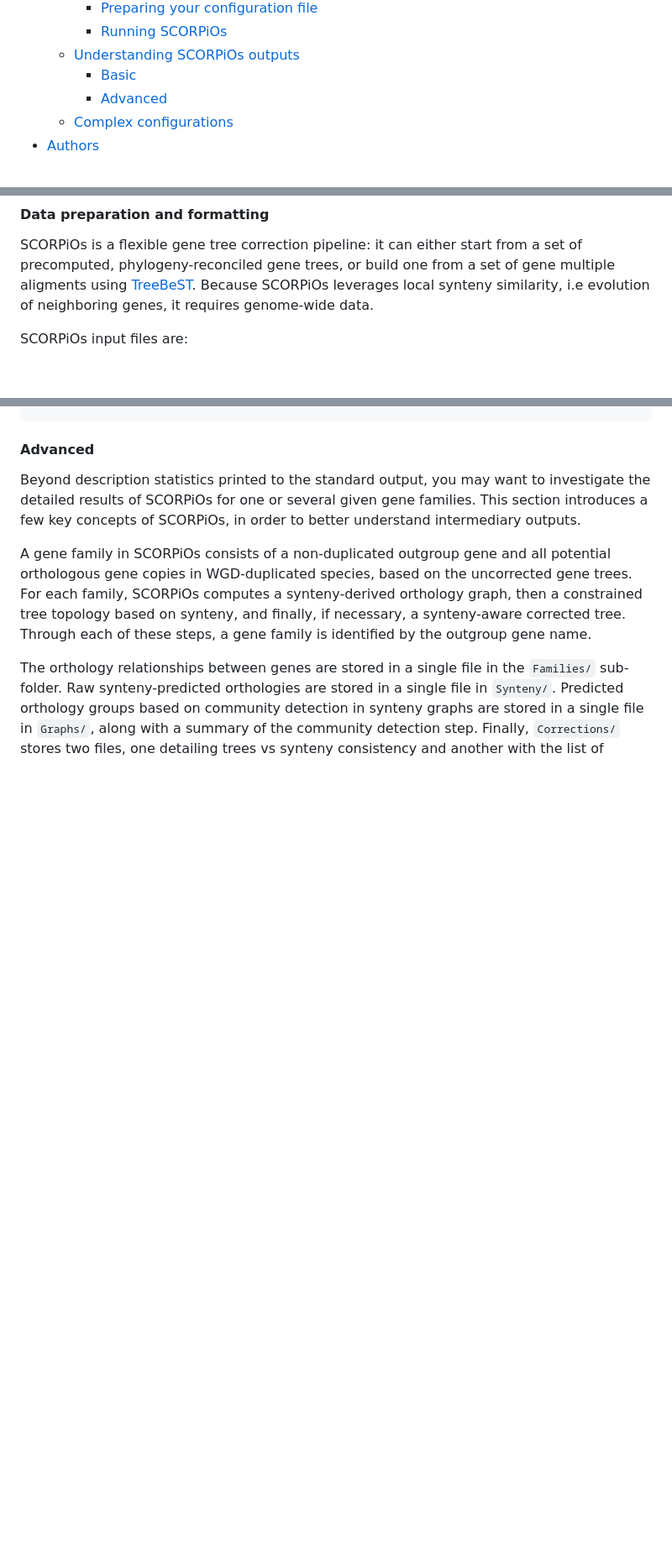
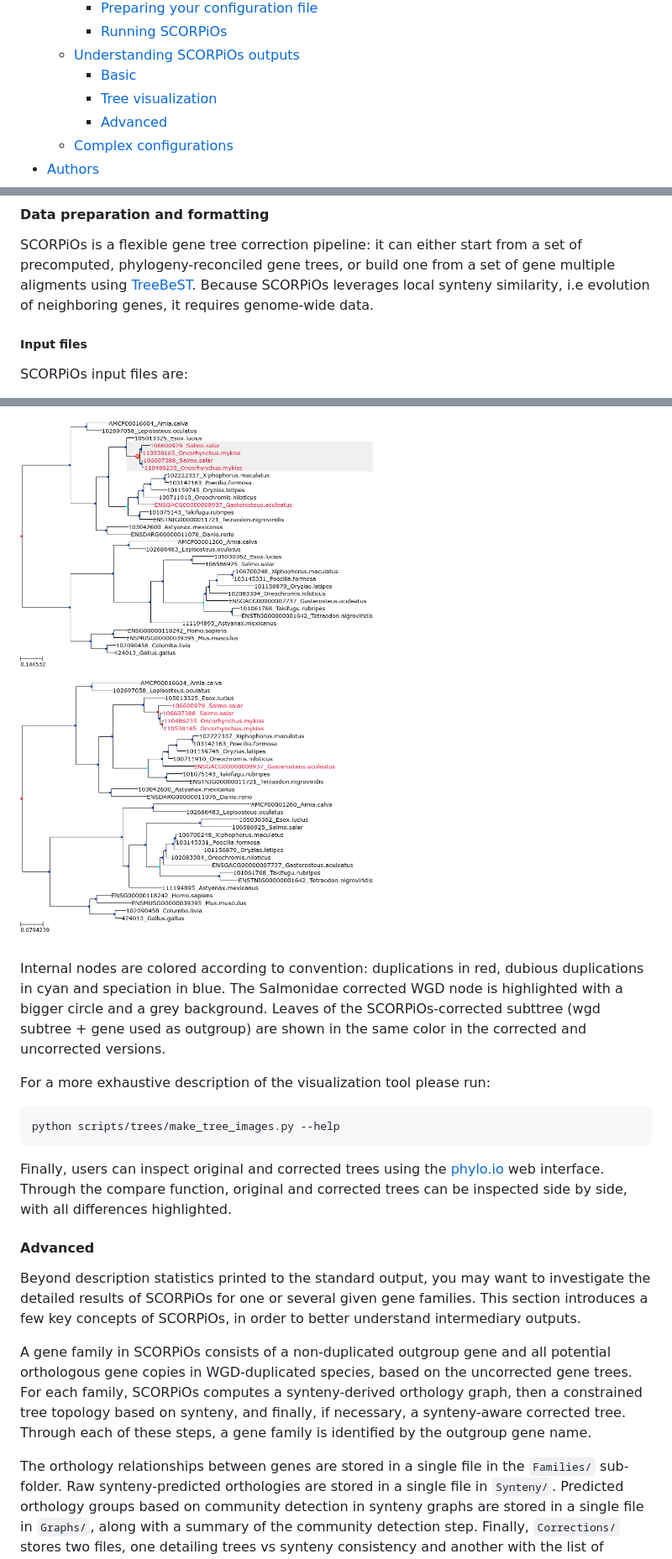
Before and after one commit to DyogenIBENS/SCORPIOS, a Markdown page: README.md, 3 parts joined by grey strips. Shown at 84% size. GitHub-like rendering; pictures changed too: doc/example_cor_27.png (added), doc/example_ori_27.png (added); blank space fills up the shorter version.

Commit message:
new tree visualization

````diff
--- a/README.md
+++ b/README.md
@@ -28,6 +26,7 @@
       - [Running SCORPiOs](#running-scorpios)
     - [Understanding SCORPiOs outputs](#understanding-scorpios-outputs)
       - [Basic](#basic)
+      - [Tree visualization](#tree-visualization)
       - [Advanced](#advanced)
     - [Complex configurations](#complex-configurations)
   - [Authors](#authors)
@@ -120,6 +119,7 @@ The following output should be generated: `SCORPiOs_example/SCORPiOs_corrected_f
 #### Data preparation and formatting
 SCORPiOs is a flexible gene tree correction pipeline: it can either start from a set of precomputed, phylogeny-reconciled gene trees, or build one from a set of gene multiple aligments using [TreeBeST](https://github.com/Ensembl/treebest). Because SCORPiOs leverages local synteny similarity, i.e evolution of neighboring genes, it requires genome-wide data.
 
+##### Input files
 SCORPiOs input files are:
 - A single file with a set of phylogeny-reconciled gene trees in NHX format (extended Newick format, see [example](data/example/forest.nhx)) **OR** a genes-to-species mapping file, if working from gene alignments (see [example](data/example/genes_sp_mapping.txt))
 - A single file with the corresponding gene multiple alignments in FASTA format (can be compressed with gzip) (see [example](data/example/ali.fa.gz))
@@ -185,3 +220,14 @@ bash iterate_scorpios.sh --j=example --snake_args="--configfile config_example.y
+<img src="https://github.com/DyogenIBENS/SCORPIOS/blob/master/doc/example_cor_27.png" alt="drawing" width="420"/>                        <img src="https://github.com/DyogenIBENS/SCORPIOS/blob/master/doc/example_ori_27.png" alt="drawing" width="420"/>
+
+Internal nodes are colored according to convention: duplications in red, dubious duplications in cyan and speciation in blue. The Salmonidae corrected WGD node is highlighted with a bigger circle and a grey background. Leaves of the SCORPiOs-corrected subttree (wgd subtree + gene used as outgroup) are shown in the same color in the corrected and uncorrected versions.
+
+For a more exhaustive description of the visualization tool please run:
+```
+python scripts/trees/make_tree_images.py --help
+```
+
+Finally, users can inspect original and corrected trees using the [phylo.io](https://phylo.io/) web interface. Through the compare function, original and corrected trees can be inspected side by side, with all differences highlighted.
+
 #### Advanced
 
 Beyond description statistics printed to the standard output, you may want to investigate the detailed results of SCORPiOs for one or several given gene families. This section introduces a few key concepts of SCORPiOs, in order to better understand intermediary outputs.
````
Also changed, not shown: other parts of README.md (+41 -10 lines), CHANGELOG.md (added, +11 -0 lines), doc/basic_sptree.png (added), doc/scorpios_illustrated.png (renamed from scorpios_illustrated.png), 4 other files.
